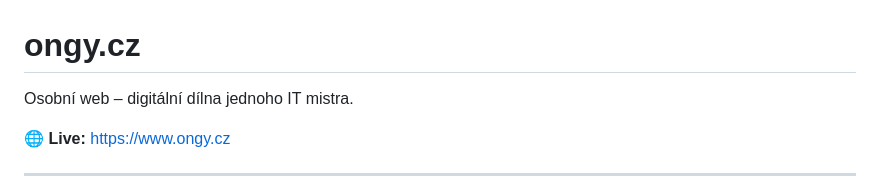
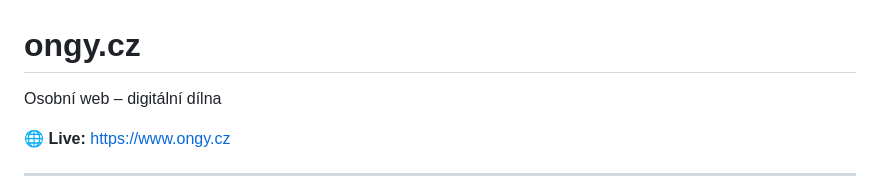
Before and after one commit to Ondrej-kopecky/Ongys, a Markdown page: README.md, the part around the change. Rendered like a GitHub page.

```diff
--- a/README.md
+++ b/README.md
@@ -1,6 +1,6 @@
 # ongy.cz
 
-Osobní web – digitální dílna jednoho IT mistra.
+Osobní web – digitální dílna
 
 🌐 **Live:** [https://www.ongy.cz](https://www.ongy.cz)
 
```
